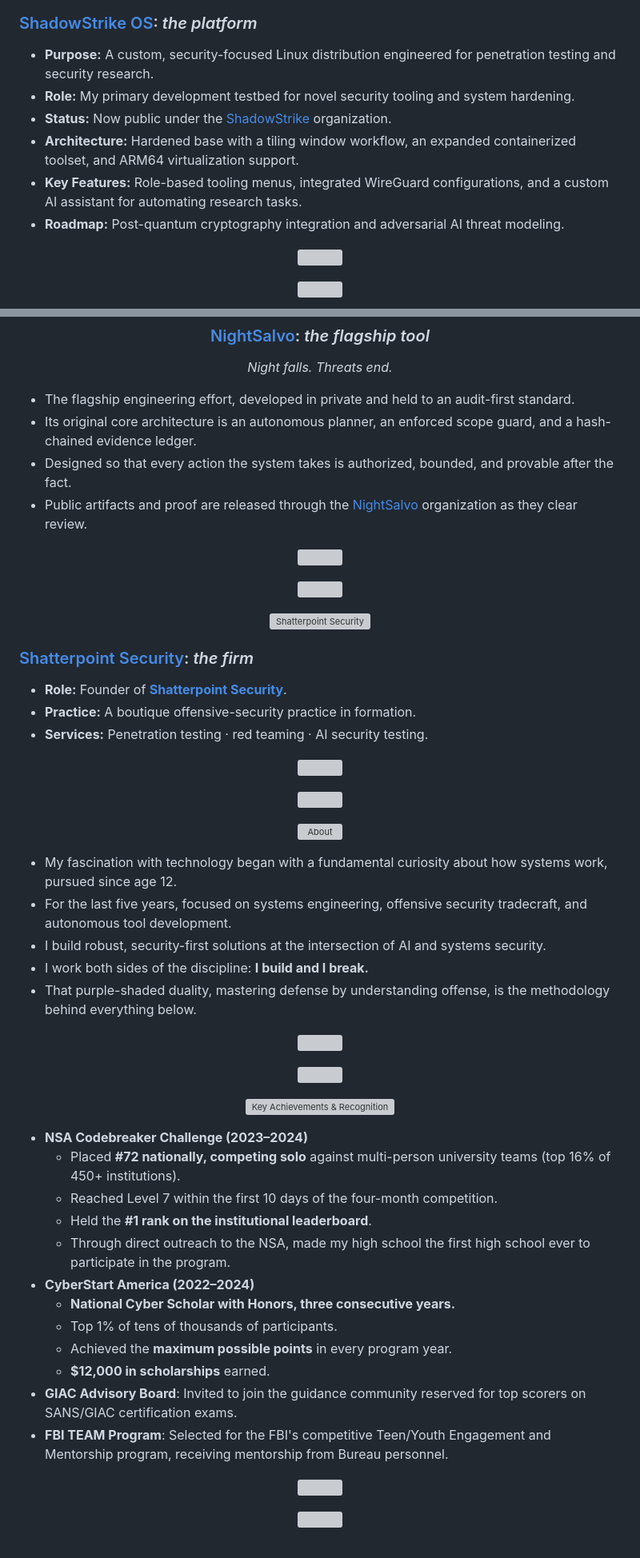
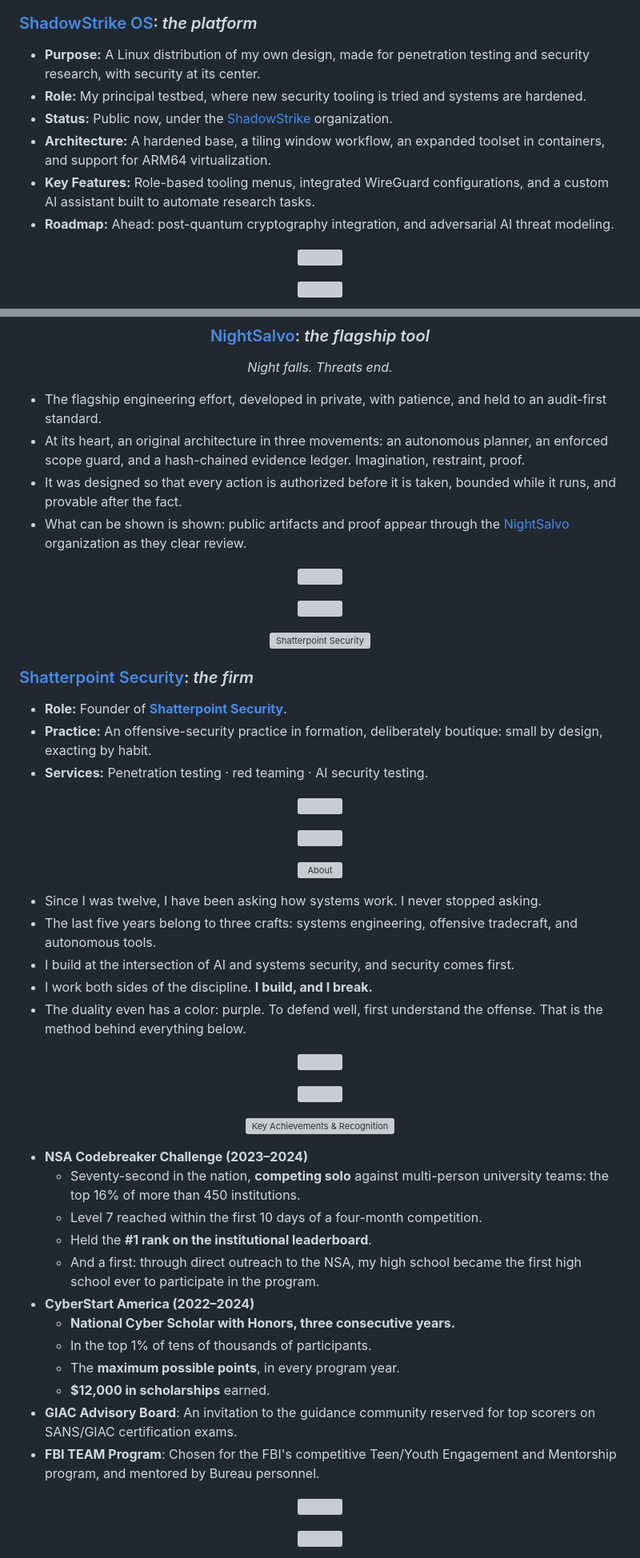
Before and after one commit to Epsilon0xCell/Epsilon0xCell, a Markdown page: README.md, 2 parts joined by grey strips. Shown at 80% size. GitHub-like rendering; grey boxes are pictures that could not be loaded.

```diff
--- a/README.md
+++ b/README.md
@@ -47,12 +47,12 @@
 
 ### [ShadowStrike OS](https://github.com/ShadowStrikeOS/ShadowStrike-OS): *the platform*
 
-- **Purpose:** A custom, security-focused Linux distribution engineered for penetration testing and security research.
-- **Role:** My primary development testbed for novel security tooling and system hardening.
-- **Status:** Now public under the [ShadowStrike](https://github.com/ShadowStrikeOS) organization.
-- **Architecture:** Hardened base with a tiling window workflow, an expanded containerized toolset, and ARM64 virtualization support.
-- **Key Features:** Role-based tooling menus, integrated WireGuard configurations, and a custom AI assistant for automating research tasks.
-- **Roadmap:** Post-quantum cryptography integration and adversarial AI threat modeling.
+- **Purpose:** A Linux distribution of my own design, made for penetration testing and security research, with security at its center.
+- **Role:** My principal testbed, where new security tooling is tried and systems are hardened.
+- **Status:** Public now, under the [ShadowStrike](https://github.com/ShadowStrikeOS) organization.
+- **Architecture:** A hardened base, a tiling window workflow, an expanded toolset in containers, and support for ARM64 virtualization.
+- **Key Features:** Role-based tooling menus, integrated WireGuard configurations, and a custom AI assistant built to automate research tasks.
+- **Roadmap:** Ahead: post-quantum cryptography integration, and adversarial AI threat modeling.
 
 <p align="center">
   <img src="assets/divider.svg" alt="" width="100%">
@@ -72,10 +72,10 @@
 
 <p align="center"><em>Night falls. Threats end.</em></p>
 
-- The flagship engineering effort, developed in private and held to an audit-first standard.
-- Its original core architecture is an autonomous planner, an enforced scope guard, and a hash-chained evidence ledger.
-- Designed so that every action the system takes is authorized, bounded, and provable after the fact.
-- Public artifacts and proof are released through the [NightSalvo](https://github.com/NightSalvo) organization as they clear review.
+- The flagship engineering effort, developed in private, with patience, and held to an audit-first standard.
+- At its heart, an original architecture in three movements: an autonomous planner, an enforced scope guard, and a hash-chained evidence ledger. Imagination, restraint, proof.
+- It was designed so that every action is authorized before it is taken, bounded while it runs, and provable after the fact.
+- What can be shown is shown: public artifacts and proof appear through the [NightSalvo](https://github.com/NightSalvo) organization as they clear review.
 
 <p align="center">
   <img src="assets/divider.svg" alt="" width="100%">
@@ -94,7 +94,7 @@
 ### [Shatterpoint Security](https://github.com/ShatterpointSecurity): *the firm*
 
 - **Role:** Founder of **[Shatterpoint Security](https://github.com/ShatterpointSecurity)**.
-- **Practice:** A boutique offensive-security practice in formation.
+- **Practice:** An offensive-security practice in formation, deliberately boutique: small by design, exacting by habit.
 - **Services:** Penetration testing · red teaming · AI security testing.
 
 <p align="center">
@@ -109,11 +109,11 @@
   <img src="assets/prompt-about.svg" alt="About" width="100%">
 </p>
 
-- My fascination with technology began with a fundamental curiosity about how systems work, pursued since age 12.
-- For the last five years, focused on systems engineering, offensive security tradecraft, and autonomous tool development.
-- I build robust, security-first solutions at the intersection of AI and systems security.
-- I work both sides of the discipline: **I build and I break.**
-- That purple-shaded duality, mastering defense by understanding offense, is the methodology behind everything below.
+- Since I was twelve, I have been asking how systems work. I never stopped asking.
+- The last five years belong to three crafts: systems engineering, offensive tradecraft, and autonomous tools.
+- I build at the intersection of AI and systems security, and security comes first.
+- I work both sides of the discipline. **I build, and I break.**
+- The duality even has a color: purple. To defend well, first understand the offense. That is the method behind everything below.
 
 <p align="center">
   <img src="assets/divider.svg" alt="" width="100%">
@@ -128,17 +128,17 @@
 </p>
 
 - **NSA Codebreaker Challenge (2023–2024)**
-  - Placed **#72 nationally, competing solo** against multi-person university teams (top 16% of 450+ institutions).
-  - Reached Level 7 within the first 10 days of the four-month competition.
+  - Seventy-second in the nation, **competing solo** against multi-person university teams: the top 16% of more than 450 institutions.
+  - Level 7 reached within the first 10 days of a four-month competition.
   - Held the **#1 rank on the institutional leaderboard**.
-  - Through direct outreach to the NSA, made my high school the first high school ever to participate in the program.
+  - And a first: through direct outreach to the NSA, my high school became the first high school ever to participate in the program.
 - **CyberStart America (2022–2024)**
   - **National Cyber Scholar with Honors, three consecutive years.**
-  - Top 1% of tens of thousands of participants.
-  - Achieved the **maximum possible points** in every program year.
+  - In the top 1% of tens of thousands of participants.
+  - The **maximum possible points**, in every program year.
   - **$12,000 in scholarships** earned.
-- **GIAC Advisory Board**: Invited to join the guidance community reserved for top scorers on SANS/GIAC certification exams.
-- **FBI TEAM Program**: Selected for the FBI's competitive Teen/Youth Engagement and Mentorship program, receiving mentorship from Bureau personnel.
+- **GIAC Advisory Board**: An invitation to the guidance community reserved for top scorers on SANS/GIAC certification exams.
+- **FBI TEAM Program**: Chosen for the FBI's competitive Teen/Youth Engagement and Mentorship program, and mentored by Bureau personnel.
 
 <p align="center">
   <img src="assets/divider.svg" alt="" width="100%">
```
Also changed, not shown: other parts of README.md (+41 -41 lines).
